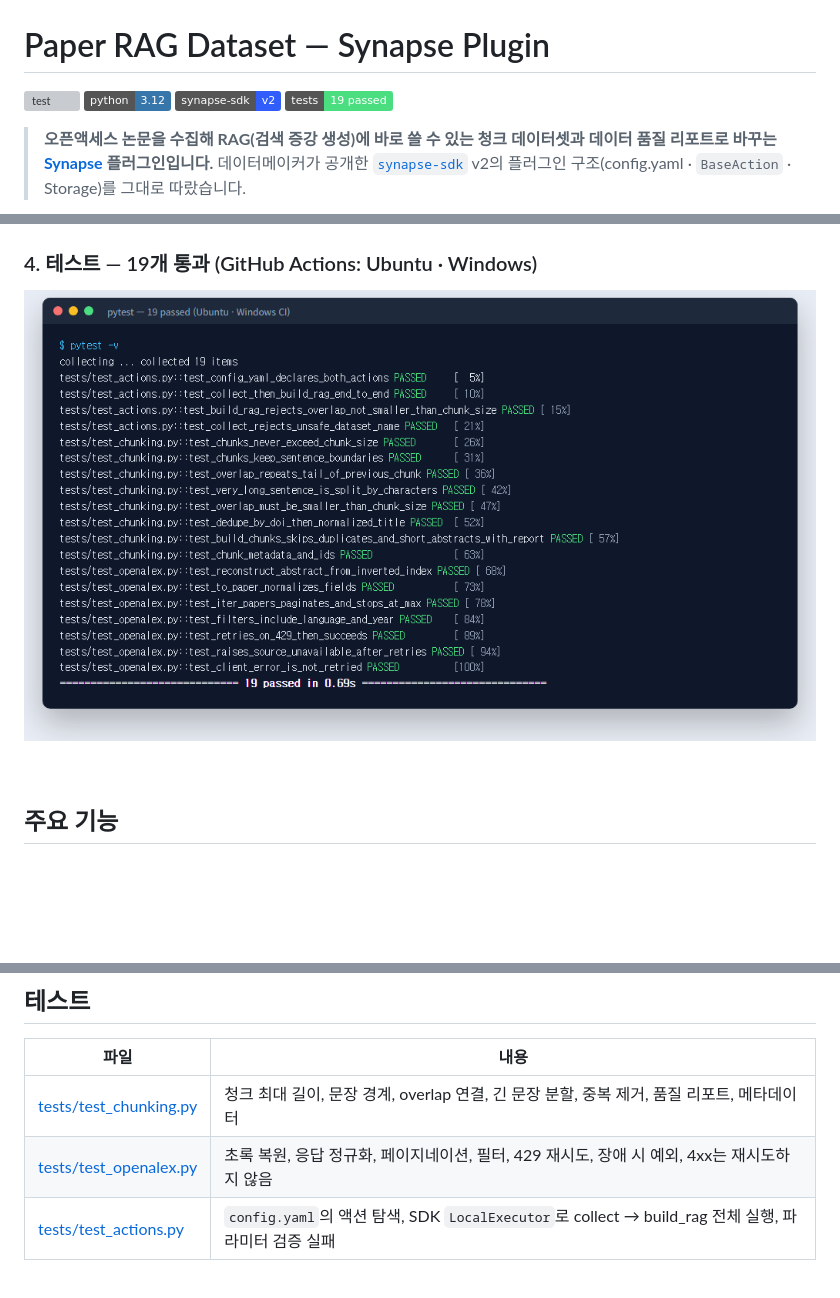
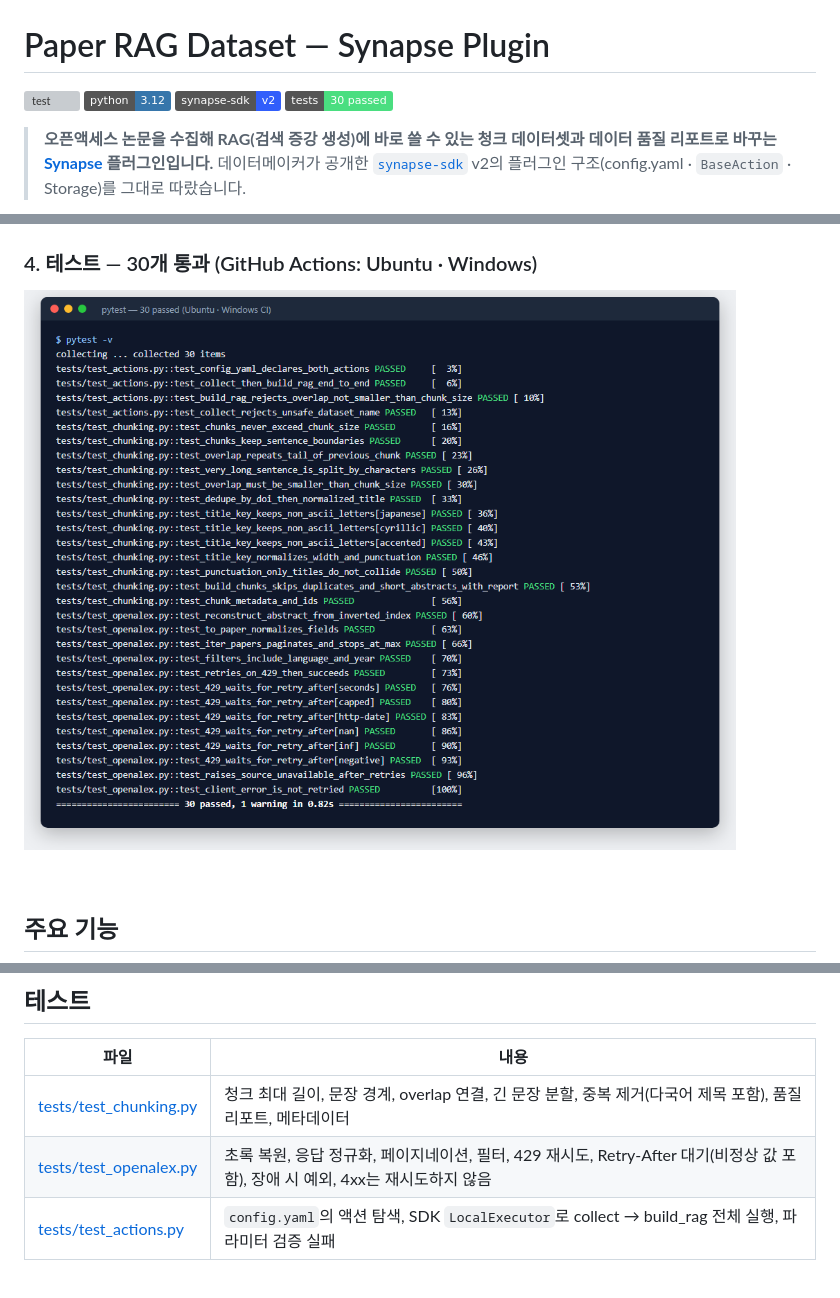
Before and after one commit to vero-zero/synapse-paper-rag-plugin, a Markdown page: README.md, 3 parts joined by grey strips. GitHub-like rendering; pictures changed too: docs/images/pytest.png; badges without logos; blank space fills up the shorter version; grey boxes are pictures that could not be loaded.

```diff
--- a/README.md
+++ b/README.md
@@ -3,7 +3,7 @@
 [![test](https://github.com/vero-zero/synapse-paper-rag-plugin/actions/workflows/test.yml/badge.svg)](https://github.com/vero-zero/synapse-paper-rag-plugin/actions/workflows/test.yml)
 ![python](https://img.shields.io/badge/python-3.12-3776AB?logo=python&logoColor=white)
 ![synapse-sdk](https://img.shields.io/badge/synapse--sdk-v2-315efb)
-![tests](https://img.shields.io/badge/tests-19%20passed-4ade80)
+![tests](https://img.shields.io/badge/tests-30%20passed-4ade80)
 
 > **오픈액세스 논문을 수집해 RAG(검색 증강 생성)에 바로 쓸 수 있는 청크 데이터셋과 데이터 품질 리포트로 바꾸는 [Synapse](https://www.datamaker.io) 플러그인입니다.**
 > 데이터메이커가 공개한 [`synapse-sdk`](https://pypi.org/project/synapse-sdk/) v2의 플러그인 구조(config.yaml · `BaseAction` · Storage)를 그대로 따랐습니다.
@@ -45,7 +45,7 @@ AI가 문서를 근거로 답하게 하려면(RAG), 문서를 **검색하기 좋
 
 ![chunk demo](docs/images/chunk_demo.gif)
 
-### 4. 테스트 — 19개 통과 (GitHub Actions: Ubuntu · Windows)
+### 4. 테스트 — 30개 통과 (GitHub Actions: Ubuntu · Windows)
 
 ![pytest](docs/images/pytest.png)
 
@@ -121,8 +121,8 @@ plugin/
 
 | 파일 | 내용 |
 |---|---|
-| [tests/test_chunking.py](tests/test_chunking.py) | 청크 최대 길이, 문장 경계, overlap 연결, 긴 문장 분할, 중복 제거, 품질 리포트, 메타데이터 |
-| [tests/test_openalex.py](tests/test_openalex.py) | 초록 복원, 응답 정규화, 페이지네이션, 필터, 429 재시도, 장애 시 예외, 4xx는 재시도하지 않음 |
+| [tests/test_chunking.py](tests/test_chunking.py) | 청크 최대 길이, 문장 경계, overlap 연결, 긴 문장 분할, 중복 제거(다국어 제목 포함), 품질 리포트, 메타데이터 |
+| [tests/test_openalex.py](tests/test_openalex.py) | 초록 복원, 응답 정규화, 페이지네이션, 필터, 429 재시도, Retry-After 대기(비정상 값 포함), 장애 시 예외, 4xx는 재시도하지 않음 |
 | [tests/test_actions.py](tests/test_actions.py) | `config.yaml`의 액션 탐색, SDK `LocalExecutor`로 collect → build_rag 전체 실행, 파라미터 검증 실패 |
 
 <br>
```
Also changed, not shown: other parts of README.md (+20 -2 lines).
